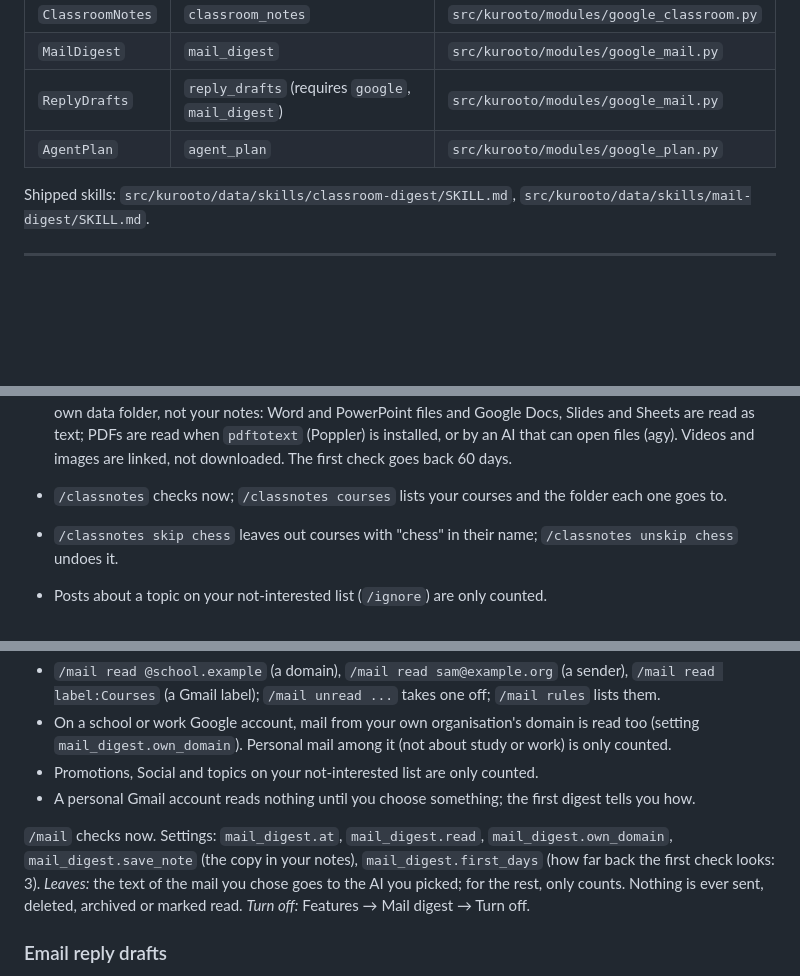
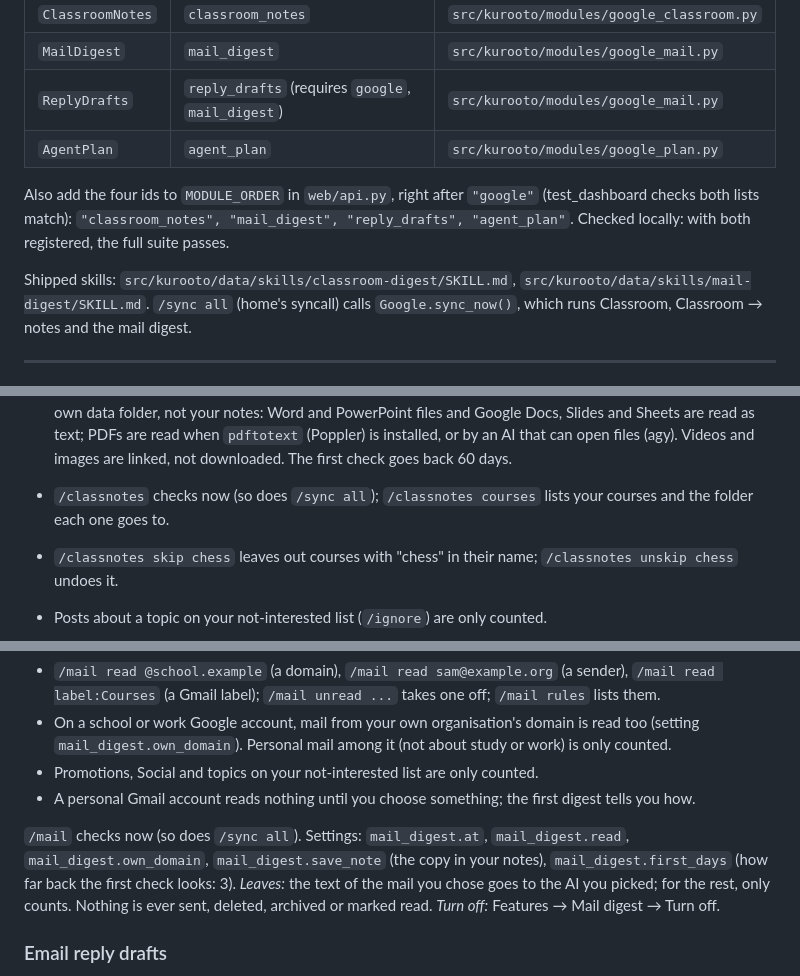
Before and after one commit to avtarfr/kurooto, a Markdown page: docs/next/google.md, 3 parts joined by grey strips. Drawn GitHub-style; blank space fills up the shorter version.

Commit message:
docs/next/google.md: registration notes, /sync all
Co-Authored-By: Claude Opus 5.5 <noreply@anthropic.com>

```diff
--- a/docs/next/google.md
+++ b/docs/next/google.md
@@ -9,7 +9,12 @@ New module classes to register in `modules/catalog.py`, after `Google` (each `re
 | `ReplyDrafts` | `reply_drafts` (requires `google`, `mail_digest`) | `src/kurooto/modules/google_mail.py` |
 | `AgentPlan` | `agent_plan` | `src/kurooto/modules/google_plan.py` |
 
+Also add the four ids to `MODULE_ORDER` in `web/api.py`, right after `"google"` (test_dashboard checks both lists
+match): `"classroom_notes", "mail_digest", "reply_drafts", "agent_plan"`. Checked locally: with both registered, the
+full suite passes.
+
 Shipped skills: `src/kurooto/data/skills/classroom-digest/SKILL.md`, `src/kurooto/data/skills/mail-digest/SKILL.md`.
+`/sync all` (home's syncall) calls `Google.sync_now()`, which runs Classroom, Classroom → notes and the mail digest.
 
 ---
 
@@ -53,7 +58,8 @@ added too. Files are kept in Kurooto's own data folder, not your notes: Word and
 Slides and Sheets are read as text; PDFs are read when `pdftotext` (Poppler) is installed, or by an AI that can open
 files (agy). Videos and images are linked, not downloaded. The first check goes back 60 days.
 
-- `/classnotes` checks now; `/classnotes courses` lists your courses and the folder each one goes to.
+- `/classnotes` checks now (so does `/sync all`); `/classnotes courses` lists your courses and the folder each one
+  goes to.
 - `/classnotes skip chess` leaves out courses with "chess" in their name; `/classnotes unskip chess` undoes it.
 - Posts about a topic on your not-interested list (`/ignore`) are only counted.
 - Settings: `classroom_notes.at` (when), `classroom_notes.folders` (a course's exact name → the folder you want),
@@ -75,7 +81,7 @@ linked from that day's journal). Deadlines it finds go into Deadlines; course ne
 - Promotions, Social and topics on your not-interested list are only counted.
 - A personal Gmail account reads nothing until you choose something; the first digest tells you how.
 
-`/mail` checks now. Settings: `mail_digest.at`, `mail_digest.read`, `mail_digest.own_domain`,
+`/mail` checks now (so does `/sync all`). Settings: `mail_digest.at`, `mail_digest.read`, `mail_digest.own_domain`,
 `mail_digest.save_note` (the copy in your notes), `mail_digest.first_days` (how far back the first check looks: 3).
 *Leaves:* the text of the mail you chose goes to the AI you picked; for the rest, only counts. Nothing is ever sent,
 deleted, archived or marked read. *Turn off:* Features → Mail digest → Turn off.
```
